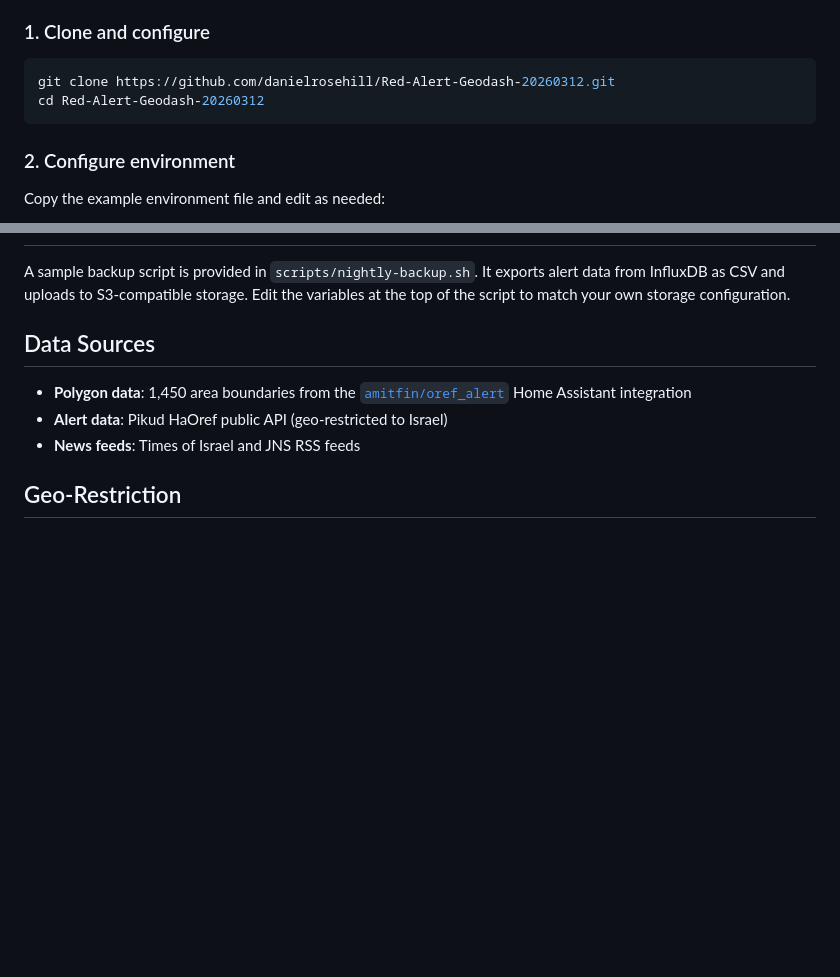
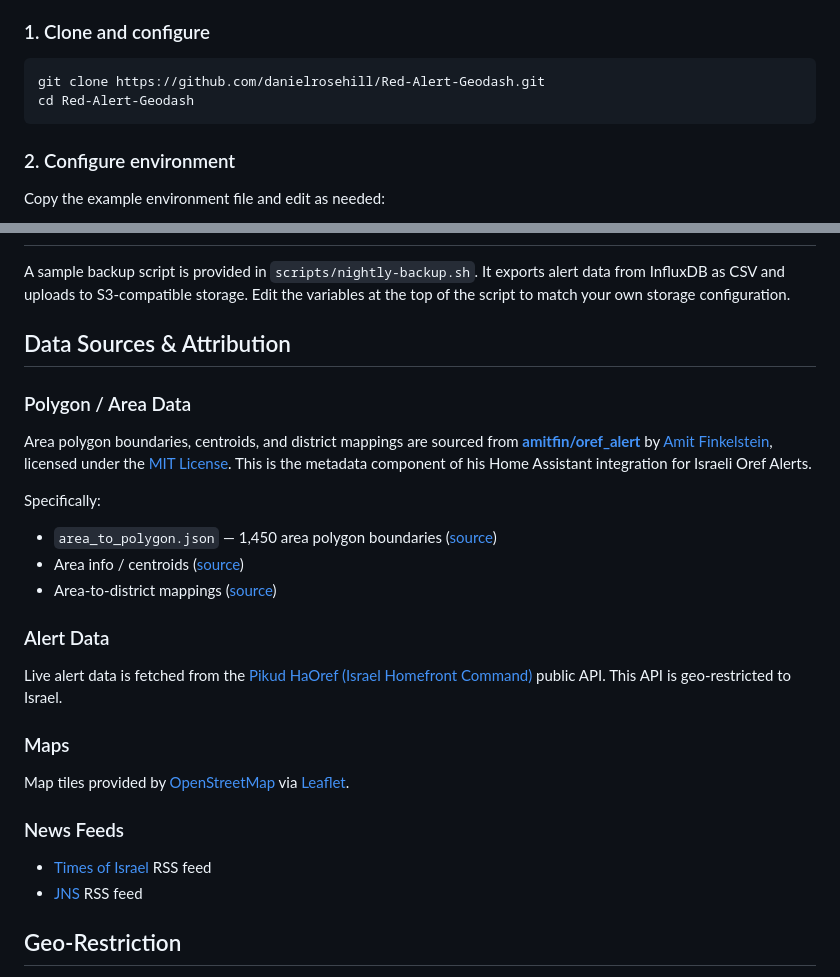
Before and after one commit to danielrosehill/Red-Alert-Geodash, a Markdown page: README.md, 2 parts joined by grey strips. GitHub-like rendering; blank space fills up the shorter version.

````diff
--- a/README.md
+++ b/README.md
@@ -86,8 +86,8 @@ The developer assumes no responsibility for missed alerts, incorrect data, or an
 ### 1. Clone and configure
 
 ```bash
-git clone https://github.com/danielrosehill/Red-Alert-Geodash-20260312.git
-cd Red-Alert-Geodash-20260312
+git clone https://github.com/danielrosehill/Red-Alert-Geodash.git
+cd Red-Alert-Geodash
 ```
 
 ### 2. Configure environment
@@ -169,11 +169,29 @@ All endpoints return JSON.
 
 A sample backup script is provided in `scripts/nightly-backup.sh`. It exports alert data from InfluxDB as CSV and uploads to S3-compatible storage. Edit the variables at the top of the script to match your own storage configuration.
 
-## Data Sources
+## Data Sources & Attribution
 
-- **Polygon data**: 1,450 area boundaries from the [`amitfin/oref_alert`](https://github.com/amitfin/oref_alert) Home Assistant integration
-- **Alert data**: Pikud HaOref public API (geo-restricted to Israel)
-- **News feeds**: Times of Israel and JNS RSS feeds
+### Polygon / Area Data
+
+Area polygon boundaries, centroids, and district mappings are sourced from **[amitfin/oref_alert](https://github.com/amitfin/oref_alert)** by [Amit Finkelstein](https://github.com/amitfin), licensed under the [MIT License](https://github.com/amitfin/oref_alert/blob/main/LICENSE). This is the metadata component of his Home Assistant integration for Israeli Oref Alerts.
+
+Specifically:
+- `area_to_polygon.json` — 1,450 area polygon boundaries ([source](https://github.com/amitfin/oref_alert/tree/main/metadata))
+- Area info / centroids ([source](https://github.com/amitfin/oref_alert/blob/main/metadata/area_info.py))
+- Area-to-district mappings ([source](https://github.com/amitfin/oref_alert/blob/main/metadata/area_to_district.py))
+
+### Alert Data
+
+Live alert data is fetched from the [Pikud HaOref (Israel Homefront Command)](https://www.oref.org.il/) public API. This API is geo-restricted to Israel.
+
+### Maps
+
+Map tiles provided by [OpenStreetMap](https://www.openstreetmap.org/) via [Leaflet](https://leafletjs.com/).
+
+### News Feeds
+
+- [Times of Israel](https://www.timesofisrael.com/) RSS feed
+- [JNS](https://www.jns.org/) RSS feed
 
 ## Geo-Restriction
 
````
Also changed, not shown: research/data_sources.md (added, +43 -0 lines).
